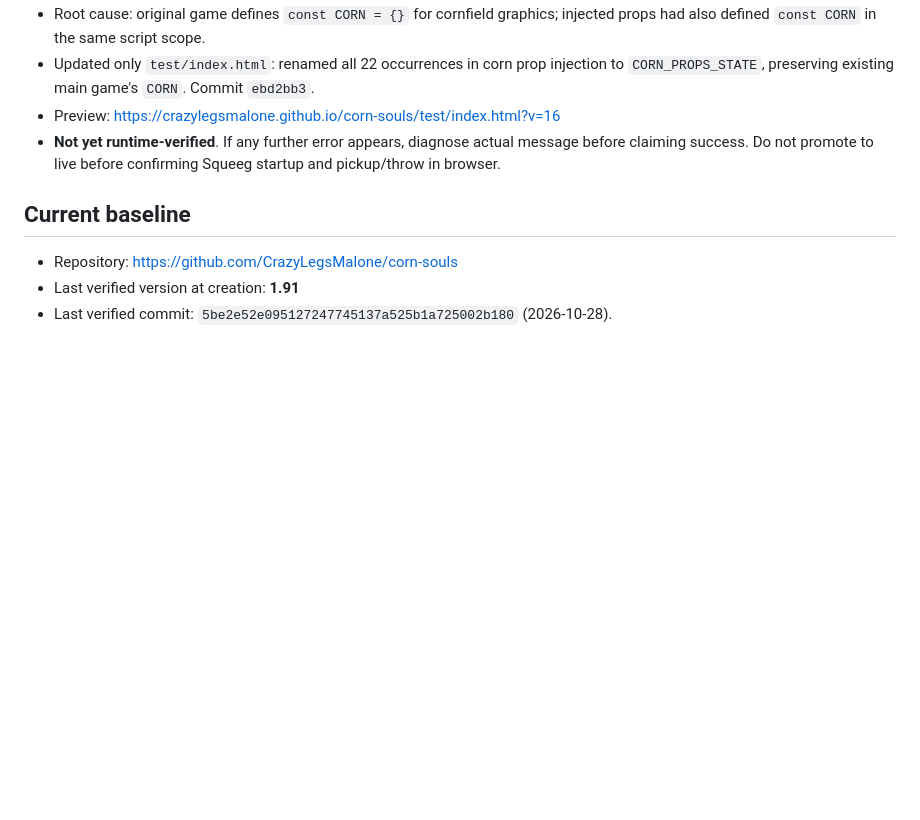
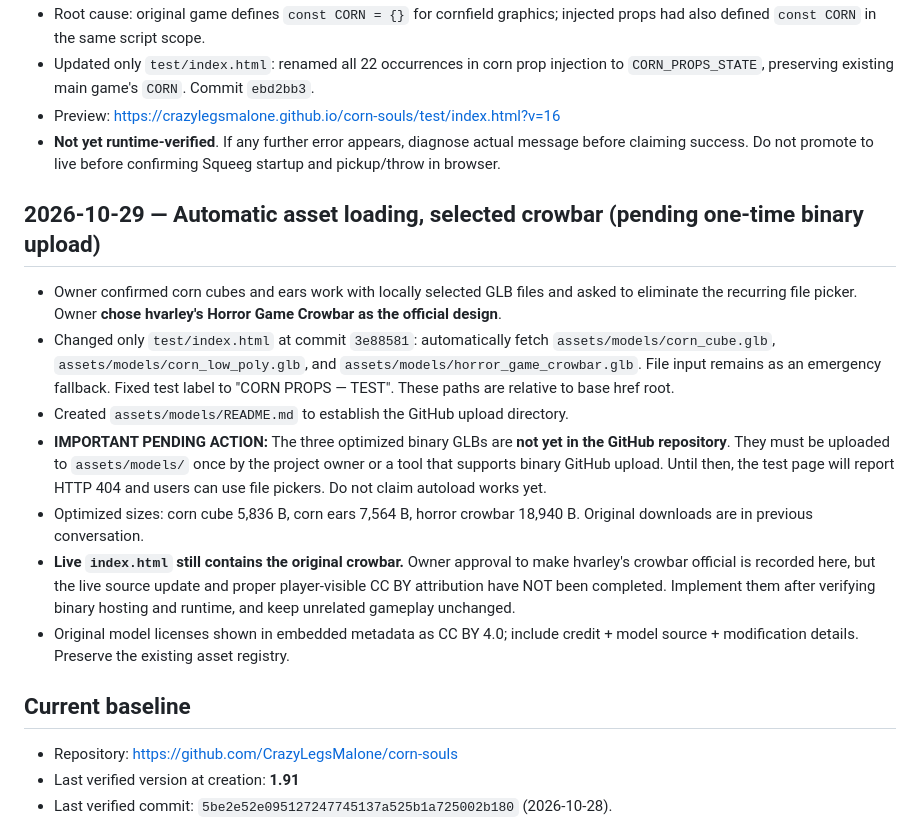
Before and after one commit to CrazyLegsMalone/corn-souls, a Markdown page: DEVELOPMENT.md, the part around the change. GitHub-like rendering; blank space fills up the shorter version.

Commit message:
docs: record official crowbar choice and pending GitHub binary upload for autoload

```diff
--- a/DEVELOPMENT.md
+++ b/DEVELOPMENT.md
@@ -83,6 +83,15 @@ This file is the shared development log for work done with Claude, ChatGPT, or a
 - Preview: https://crazylegsmalone.github.io/corn-souls/test/index.html?v=16
 - **Not yet runtime-verified**. If any further error appears, diagnose actual message before claiming success. Do not promote to live before confirming Squeeg startup and pickup/throw in browser.
 
+## 2026-10-29 — Automatic asset loading, selected crowbar (pending one-time binary upload)
+- Owner confirmed corn cubes and ears work with locally selected GLB files and asked to eliminate the recurring file picker. Owner **chose hvarley's Horror Game Crowbar as the official design**.
+- Changed only `test/index.html` at commit `3e88581`: automatically fetch `assets/models/corn_cube.glb`, `assets/models/corn_low_poly.glb`, and `assets/models/horror_game_crowbar.glb`. File input remains as an emergency fallback. Fixed test label to "CORN PROPS — TEST". These paths are relative to base href root.
+- Created `assets/models/README.md` to establish the GitHub upload directory.
+- **IMPORTANT PENDING ACTION:** The three optimized binary GLBs are **not yet in the GitHub repository**. They must be uploaded to `assets/models/` once by the project owner or a tool that supports binary GitHub upload. Until then, the test page will report HTTP 404 and users can use file pickers. Do not claim autoload works yet.
+- Optimized sizes: corn cube 5,836 B, corn ears 7,564 B, horror crowbar 18,940 B. Original downloads are in previous conversation.
+- **Live `index.html` still contains the original crowbar.** Owner approval to make hvarley's crowbar official is recorded here, but the live source update and proper player-visible CC BY attribution have NOT been completed. Implement them after verifying binary hosting and runtime, and keep unrelated gameplay unchanged.
+- Original model licenses shown in embedded metadata as CC BY 4.0; include credit + model source + modification details. Preserve the existing asset registry.
+
 ## Current baseline
 - Repository: https://github.com/CrazyLegsMalone/corn-souls
 - Last verified version at creation: **1.91**
```
